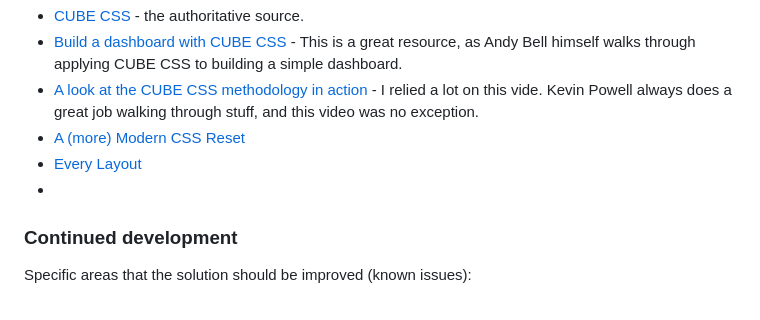
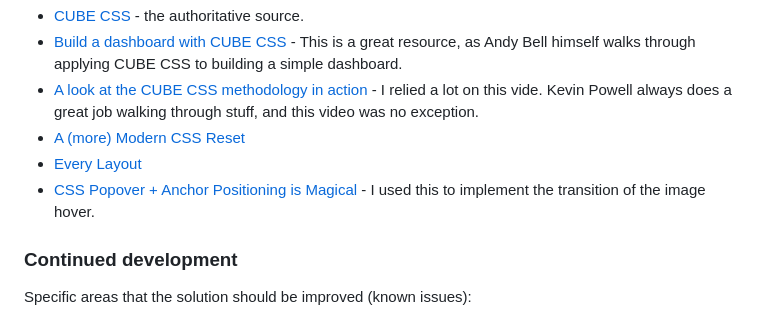
Before and after one commit to elisilk/nft-preview-card-component, a Markdown page: README.md, the part around the change. Drawn GitHub-style.

Commit message:
Updated what I learned.

```diff
--- a/README.md
+++ b/README.md
@@ -60,7 +60,7 @@ Overall, I thought it was a great experience, and plan to keep using it and lear
 - [A look at the CUBE CSS methodology in action](https://youtu.be/NanhQvnvbR8?si=ZWVagIwuQARzseYT) - I relied a lot on this vide. Kevin Powell always does a great job walking through stuff, and this video was no exception.
 - [A (more) Modern CSS Reset](https://piccalil.li/blog/a-more-modern-css-reset/)
 - [Every Layout](https://every-layout.dev/)
-- []()
+- [CSS Popover + Anchor Positioning is Magical](https://youtu.be/DNXEORSk4GU?si=-Dy4b6U1794WVhlO) - I used this to implement the transition of the image hover.
 
 ### Continued development
 
```
